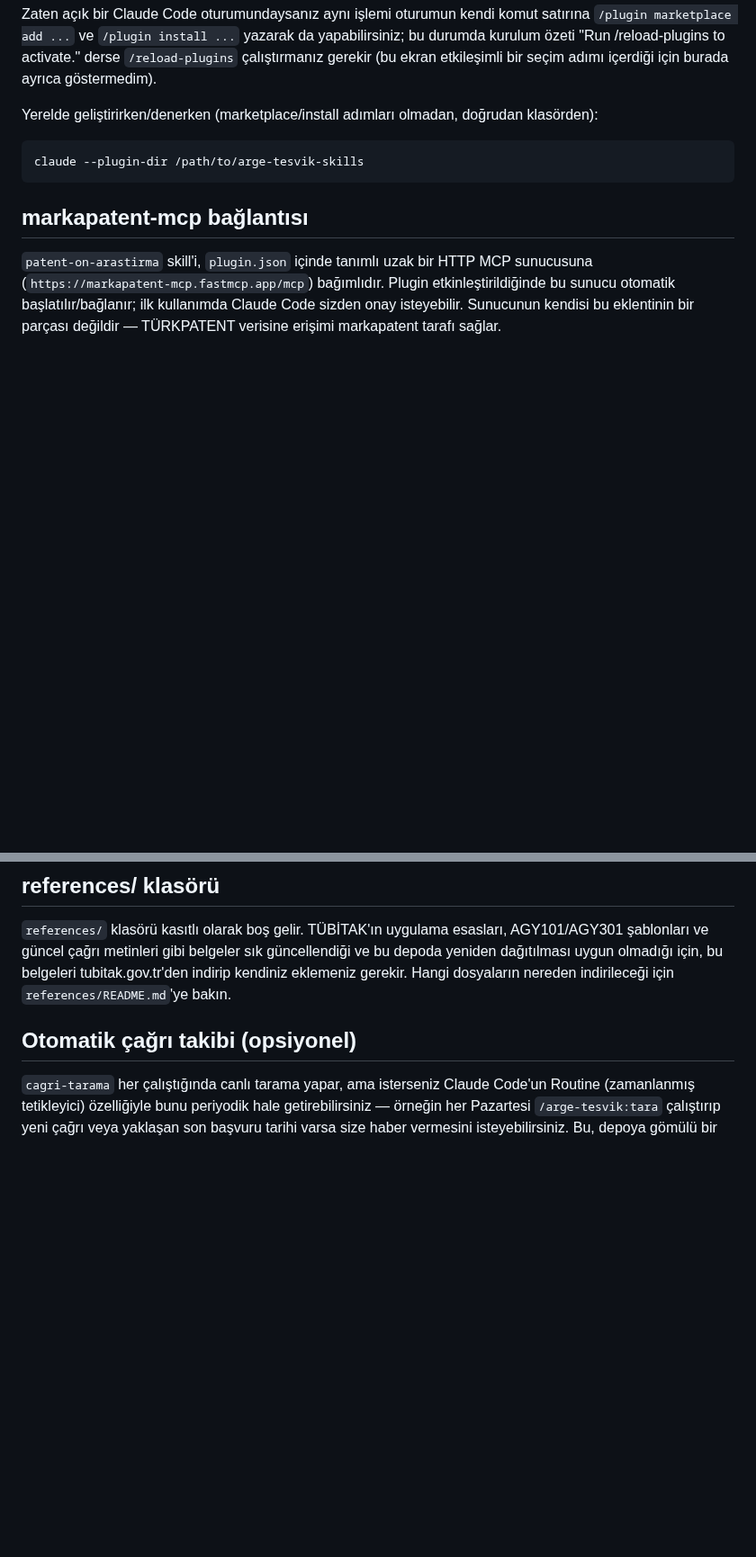
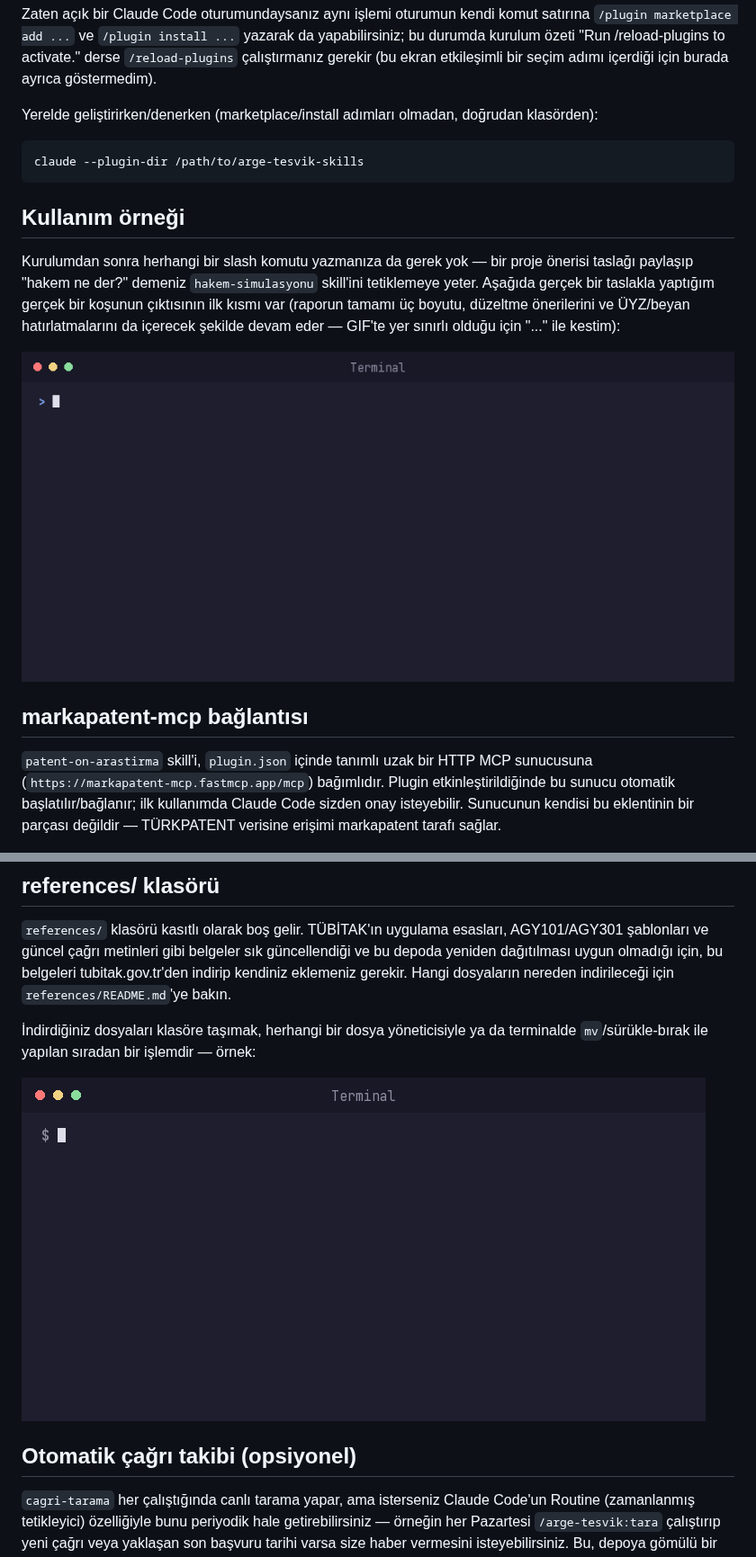
Before and after one commit to ibrahim-isikli/arge-tesvik-skills, a Markdown page: README.md, 2 parts joined by grey strips. Shown at 90% size. GitHub-like rendering; pictures changed too: assets/kullanim-demo.gif (added), assets/references-demo.gif (added); blank space fills up the shorter version.

Commit message:
Add usage-example and references/ demo GIFs, same verified-output method
README documented what each skill does but never showed an actual
interaction, and the references/ section explained what to download without
showing what "add it to the folder" looks like — two more spots where a
first-time reader has to guess. Added:

- assets/kullanim-demo.gif: excerpt of a real hakem-simulasyonu run against
  an actual draft, captured via the claude CLI and truncated with an
  explicit "..." (full report continues with proje planı, ticarileşme, and
  the ÜYZ/beyan reminders, as already described in text)
- assets/references-demo.gif: real `ls references/` before/after moving
  files in, generated by literally running mv/ls in a scratch directory

Both follow the same rule established for kurulum-demo.gif: only verbatim
captured terminal output goes inside the mockup, nothing invented.

Co-Authored-By: Claude Sonnet 5 <noreply@anthropic.com>
Claude-Session: https://claude.ai/code/session_019N3CTv2q4v6XpeW4MKevfA

````diff
--- a/README.md
+++ b/README.md
@@ -50,6 +50,12 @@ Yerelde geliştirirken/denerken (marketplace/install adımları olmadan, doğrud
 claude --plugin-dir /path/to/arge-tesvik-skills
 ```
 
+## Kullanım örneği
+
+Kurulumdan sonra herhangi bir slash komutu yazmanıza da gerek yok — bir proje önerisi taslağı paylaşıp "hakem ne der?" demeniz `hakem-simulasyonu` skill'ini tetiklemeye yeter. Aşağıda gerçek bir taslakla yaptığım gerçek bir koşunun çıktısının ilk kısmı var (raporun tamamı üç boyutu, düzeltme önerilerini ve ÜYZ/beyan hatırlatmalarını da içerecek şekilde devam eder — GIF'te yer sınırlı olduğu için "..." ile kestim):
+
+![Kullanım örneği: hakem-simulasyonu'na taslak paylaşıp kritik alma](./assets/kullanim-demo.gif)
+
 ## markapatent-mcp bağlantısı
 
 `patent-on-arastirma` skill'i, `plugin.json` içinde tanımlı uzak bir HTTP MCP sunucusuna (`https://markapatent-mcp.fastmcp.app/mcp`) bağımlıdır. Plugin etkinleştirildiğinde bu sunucu otomatik başlatılır/bağlanır; ilk kullanımda Claude Code sizden onay isteyebilir. Sunucunun kendisi bu eklentinin bir parçası değildir — TÜRKPATENT verisine erişimi markapatent tarafı sağlar.
@@ -57,6 +63,10 @@ claude --plugin-dir /path/to/arge-tesvik-skills
 ## references/ klasörü
 
 `references/` klasörü kasıtlı olarak boş gelir. TÜBİTAK'ın uygulama esasları, AGY101/AGY301 şablonları ve güncel çağrı metinleri gibi belgeler sık güncellendiği ve bu depoda yeniden dağıtılması uygun olmadığı için, bu belgeleri tubitak.gov.tr'den indirip kendiniz eklemeniz gerekir. Hangi dosyaların nereden indirileceği için `references/README.md`'ye bakın.
+
+İndirdiğiniz dosyaları klasöre taşımak, herhangi bir dosya yöneticisiyle ya da terminalde `mv`/sürükle-bırak ile yapılan sıradan bir işlemdir — örnek:
+
+![references/ klasörünü indirilen dosyalarla doldurma örneği](./assets/references-demo.gif)
 
 ## Otomatik çağrı takibi (opsiyonel)
 
````
Also changed, not shown: assets/kurulum-demo.gif.
